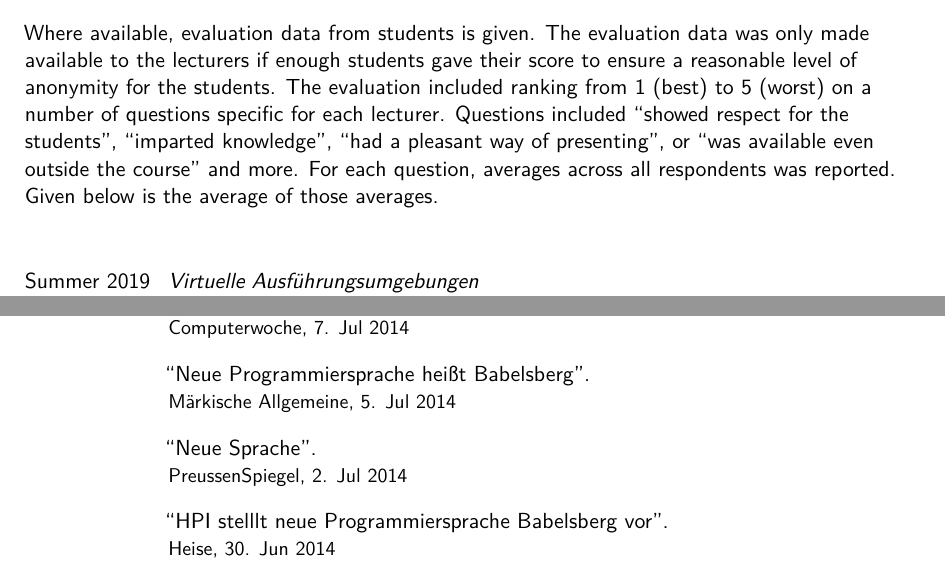
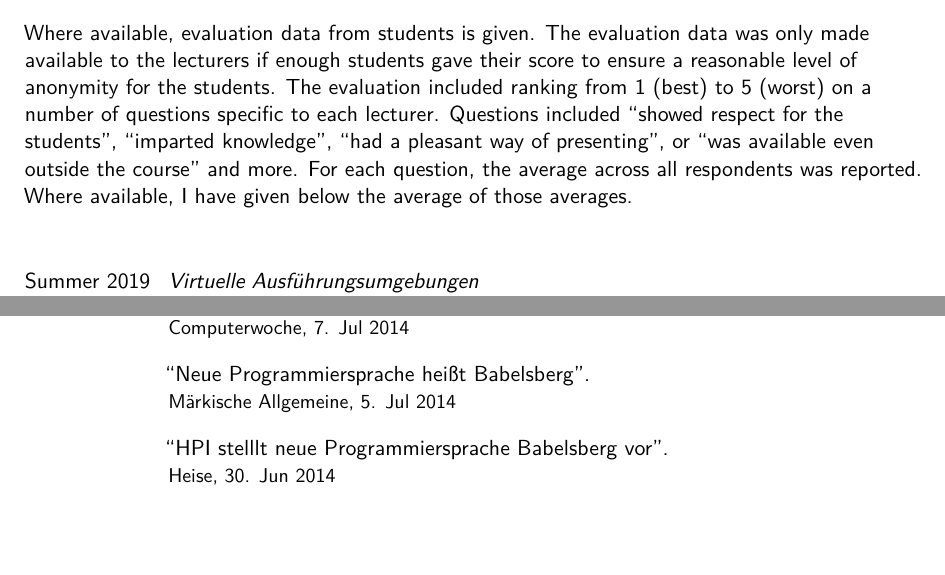
Before and after one commit to timfel/tuberlin, a LaTeX CV (cv_7.tex): two parts of pages 4 and 8 of 78, joined at a grey line, cut so that both start at the same text, the shorter picture padded with empty space. Compiled offline with pdfLaTeX.

Commit message:
minor edits

```diff
--- a/cv_7.tex
+++ b/cv_7.tex
@@ -282,11 +282,12 @@ tools and environments for dynamic languagues and polyglot programming.
 Where available, evaluation data from students is given. The evaluation data was
 only made available to the lecturers if enough students gave their score to
 ensure a reasonable level of anonymity for the students. The evaluation included
-ranking from 1 (best) to 5 (worst) on a number of questions specific for each
+ranking from 1 (best) to 5 (worst) on a number of questions specific to each
 lecturer. Questions included ``showed respect for the students'', ``imparted
 knowledge'', ``had a pleasant way of presenting'', or ``was available even
-outside the course'' and more. For each question, averages across all
-respondents was reported. Given below is the average of those averages.
+outside the course'' and more. For each question, the average across all
+respondents was reported. Where available, I have given below the average of
+those averages.
 
 \cvitem{}{}
 
@@ -427,7 +428,6 @@ respondents was reported. Given below is the average of those averages.
 \cventry{}{\mdseries``Babelsberg - Eine neue Programmiersprache''}{}{}{}{Deutschlandfunk ``Computer und Kommunikation'', 12. Jul 2014}
 \cventry{}{\mdseries``HPI kündigt neue Programmiersprache Babelsberg an''}{}{}{}{Computerwoche, 7. Jul 2014}
 \cventry{}{\mdseries``Neue Programmiersprache heißt Babelsberg''}{}{}{}{Märkische Allgemeine, 5. Jul 2014}
-\cventry{}{\mdseries``Neue Sprache''}{}{}{}{PreussenSpiegel, 2. Jul 2014}
 \cventry{}{\mdseries``HPI stelllt neue Programmiersprache Babelsberg vor''}{}{}{}{Heise, 30. Jun 2014}
 \cventry{}{\mdseries``Der Babelsberg-Code''}{}{}{}{Potsdamer Neueste Nachrichten, 27. Jun 2014}
 
```
Also changed, not shown: cv_7.tex (2 more changed lines).
